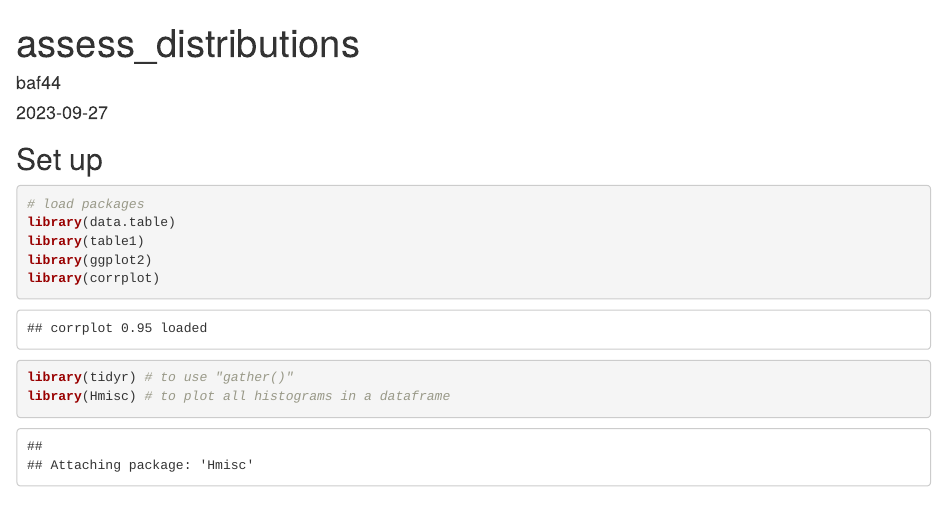
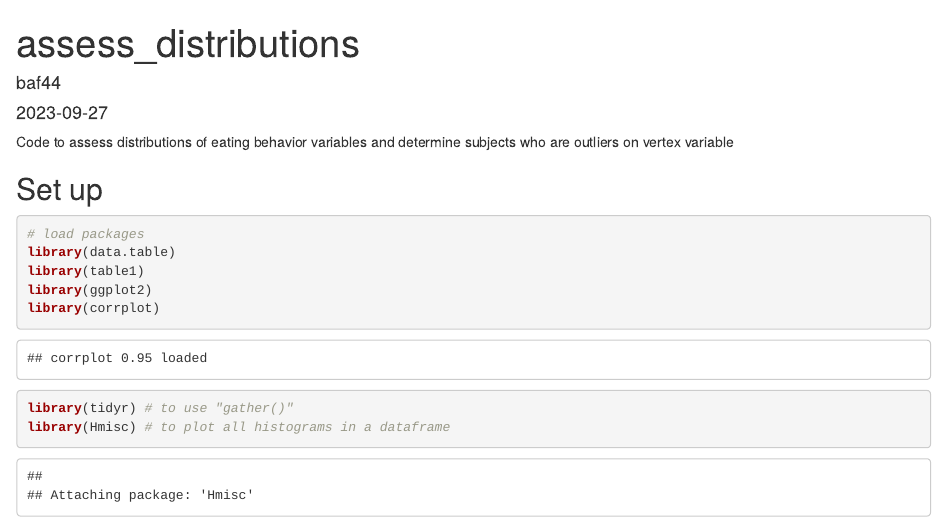
Before and after one commit to bfuchs18/FoodBrainStudy_fMRI-intake, an R Markdown document (code/assess_histograms_outliers.Rmd): the page in a window 1100 px wide, from its top. Rendered offline with R 4.5, knitr and Pandoc, with nearby package versions; some code elsewhere in the file could not run offline.

Commit message:
add comment

```diff
--- a/code/assess_histograms_outliers.Rmd
+++ b/code/assess_histograms_outliers.Rmd
@@ -4,6 +4,8 @@ author: "baf44"
 date: "2023-09-27"
 output: html_document
 ---
+
+Code to assess distributions of eating behavior variables and determine subjects who are outliers on vertex variable
 
 ## Set up
 
```
